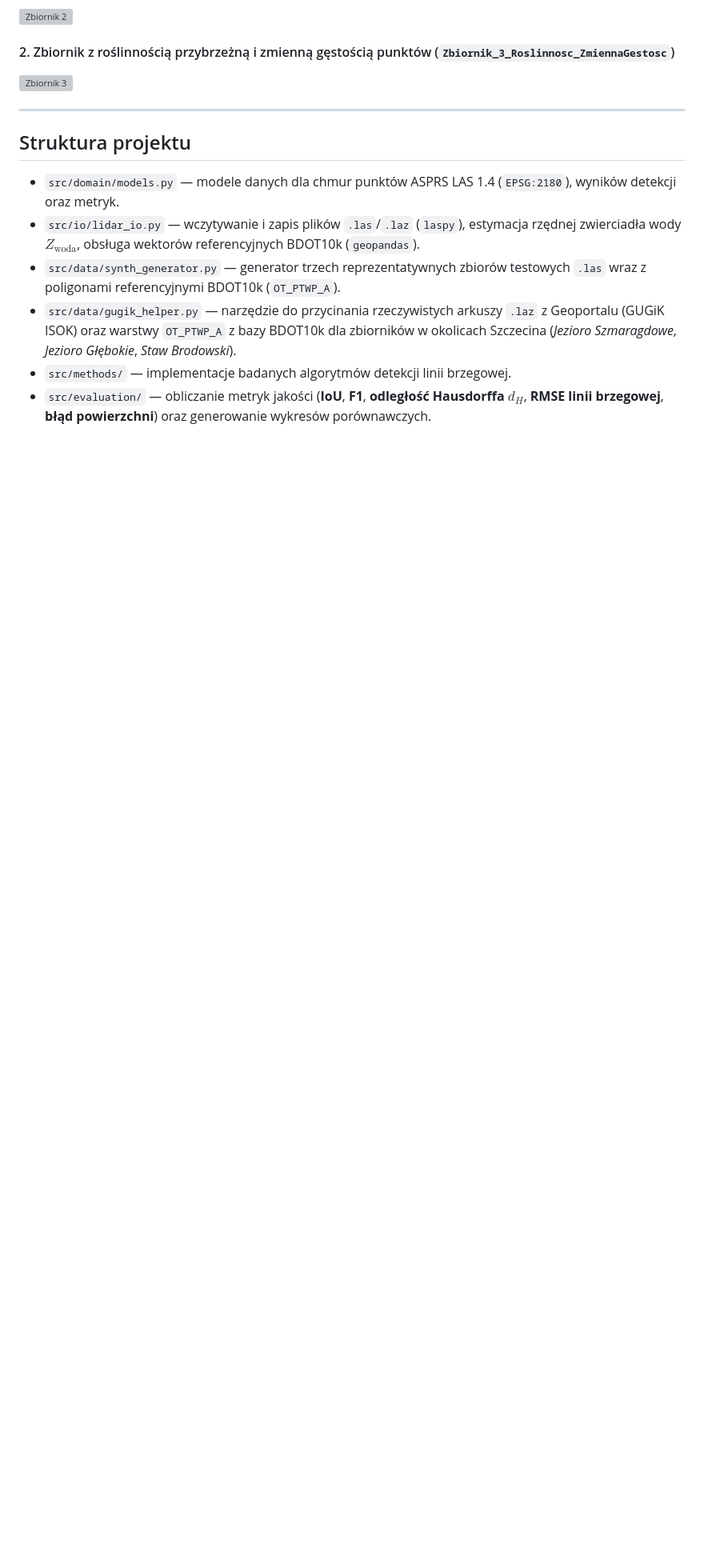
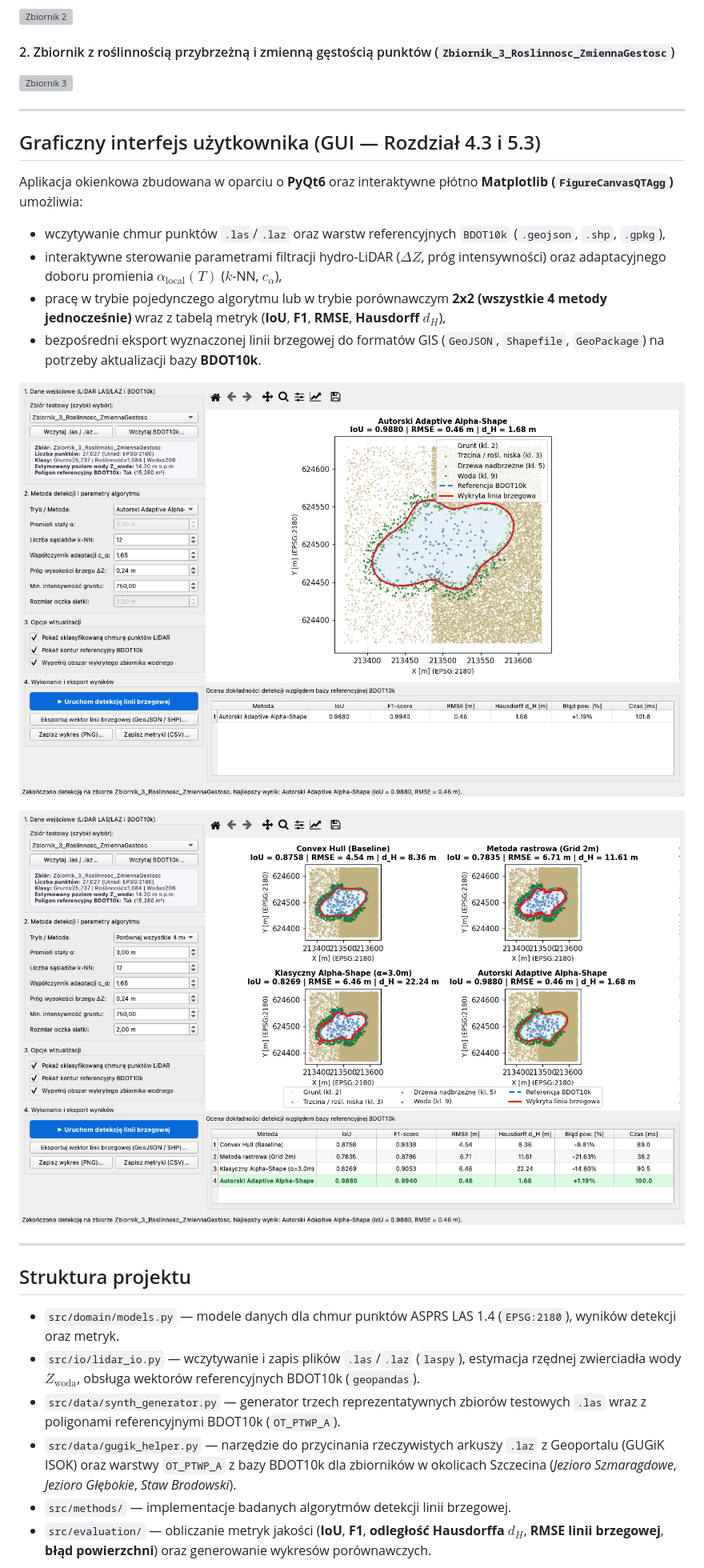
Before and after one commit to lonesuffering/dyplom, a Markdown page: README.md, the part around one of its changes. Shown at 80% size. Rendered like a GitHub page; pictures changed too: results/plots/GUI_widok_autorski_adaptive.png (added), results/plots/GUI_widok_porownanie_4_metod.png (added); blank space fills up the shorter version; grey boxes are pictures that could not be loaded.

Commit message:
Add PyQt6 GUI application for LiDAR shoreline detection and BDOT10k export

```diff
--- a/README.md
+++ b/README.md
@@ -52,6 +52,20 @@ Celem pracy jest analiza porównawcza metod wyznaczania linii brzegowej zbiornik
 
 ---
 
+## Graficzny interfejs użytkownika (GUI — Rozdział 4.3 i 5.3)
+
+Aplikacja okienkowa zbudowana w oparciu o **PyQt6** oraz interaktywne płótno **Matplotlib (`FigureCanvasQTAgg`)** umożliwia:
+- wczytywanie chmur punktów `.las`/`.laz` oraz warstw referencyjnych `BDOT10k` (`.geojson`, `.shp`, `.gpkg`),
+- interaktywne sterowanie parametrami filtracji hydro-LiDAR ($\Delta Z$, próg intensywności) oraz adaptacyjnego doboru promienia $\alpha_{\text{local}}(T)$ ($k$-NN, $c_\alpha$),
+- pracę w trybie pojedynczego algorytmu lub w trybie porównawczym **2x2 (wszystkie 4 metody jednocześnie)** wraz z tabelą metryk (**IoU**, **F1**, **RMSE**, **Hausdorff $d_H$**),
+- bezpośredni eksport wyznaczonej linii brzegowej do formatów GIS (`GeoJSON`, `Shapefile`, `GeoPackage`) na potrzeby aktualizacji bazy **BDOT10k**.
+
+![GUI Widok Pojedynczy](results/plots/GUI_widok_autorski_adaptive.png)
+
+![GUI Widok Porównawczy 2x2](results/plots/GUI_widok_porownanie_4_metod.png)
+
+---
+
 ## Struktura projektu
 
 - `src/domain/models.py` — modele danych dla chmur punktów ASPRS LAS 1.4 (`EPSG:2180`), wyników detekcji oraz metryk.
```
Also changed, not shown: other parts of README.md (+5 -0 lines), 4 other files.
